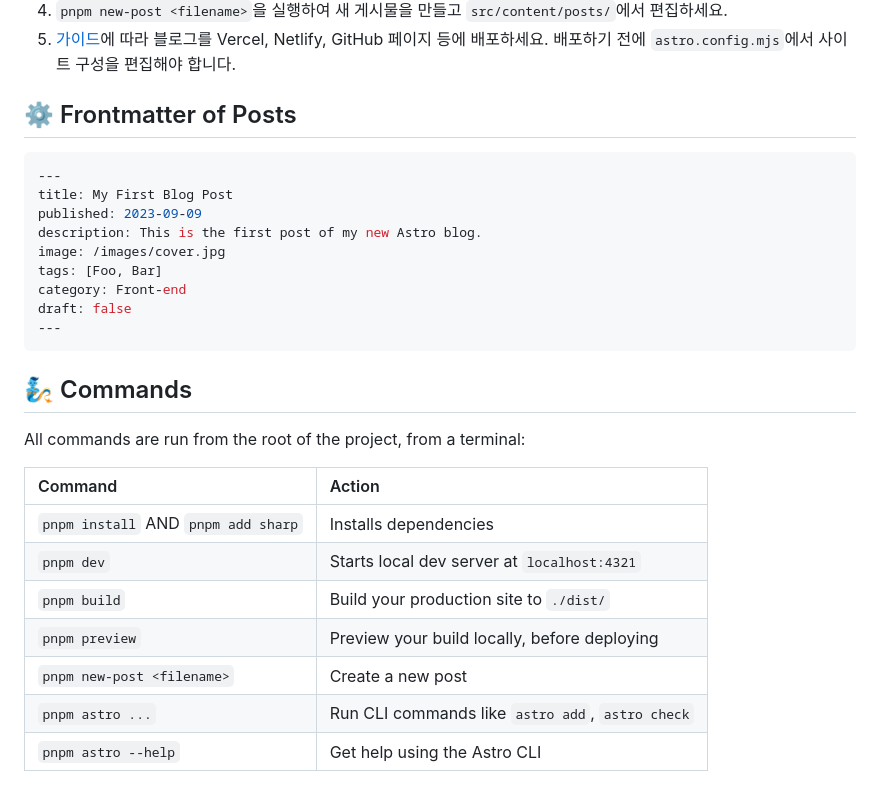
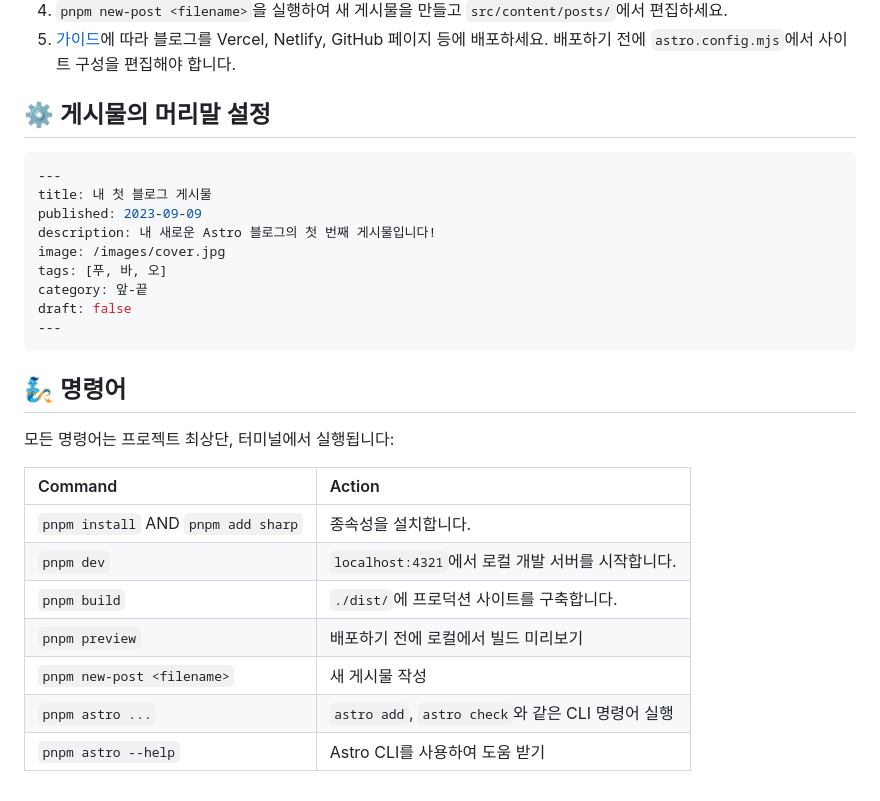
Before and after one commit to saicaca/fuwari, a Markdown page: README.ko-KR.md, the part around the change. Drawn GitHub-style.

````diff
--- a/README.ko-KR.md
+++ b/README.ko-KR.md
@@ -25,30 +25,30 @@
 4. `pnpm new-post <filename>`을 실행하여 새 게시물을 만들고 `src/content/posts/`에서 편집하세요.
 5. [가이드](https://docs.astro.build/en/guides/deploy/)에 따라 블로그를 Vercel, Netlify, GitHub 페이지 등에 배포하세요. 배포하기 전에 `astro.config.mjs`에서 사이트 구성을 편집해야 합니다.
 
-## ⚙️ Frontmatter of Posts
+## ⚙️ 게시물의 머리말 설정
 
 ```yaml
 ---
-title: My First Blog Post
+title: 내 첫 블로그 게시물
 published: 2023-09-09
-description: This is the first post of my new Astro blog.
+description: 내 새로운 Astro 블로그의 첫 번째 게시물입니다!
 image: /images/cover.jpg
-tags: [Foo, Bar]
-category: Front-end
+tags: [푸, 바, 오]
+category: 앞-끝
 draft: false
 ---
 ```
 
-## 🧞 Commands
+## 🧞 명령어
 
-All commands are run from the root of the project, from a terminal:
+모든 명령어는 프로젝트 최상단, 터미널에서 실행됩니다:
 
 | Command                             | Action                                           |
 |:------------------------------------|:-------------------------------------------------|
-| `pnpm install` AND `pnpm add sharp` | Installs dependencies                            |
-| `pnpm dev`                          | Starts local dev server at `localhost:4321`      |
-| `pnpm build`                        | Build your production site to `./dist/`          |
-| `pnpm preview`                      | Preview your build locally, before deploying     |
-| `pnpm new-post <filename>`          | Create a new post                                |
-| `pnpm astro ...`                    | Run CLI commands like `astro add`, `astro check` |
-| `pnpm astro --help`                 | Get help using the Astro CLI                     |
+| `pnpm install` AND `pnpm add sharp` | 종속성을 설치합니다.                            |
+| `pnpm dev`                          | `localhost:4321`에서 로컬 개발 서버를 시작합니다.      |
+| `pnpm build`                        | `./dist/`에 프로덕션 사이트를 구축합니다.         |
+| `pnpm preview`                      | 배포하기 전에 로컬에서 빌드 미리보기     |
+| `pnpm new-post <filename>`          | 새 게시물 작성                                |
+| `pnpm astro ...`                    | `astro add`, `astro check`와 같은 CLI 명령어 실행 |
+| `pnpm astro --help`                 | Astro CLI를 사용하여 도움 받기                     |
````
